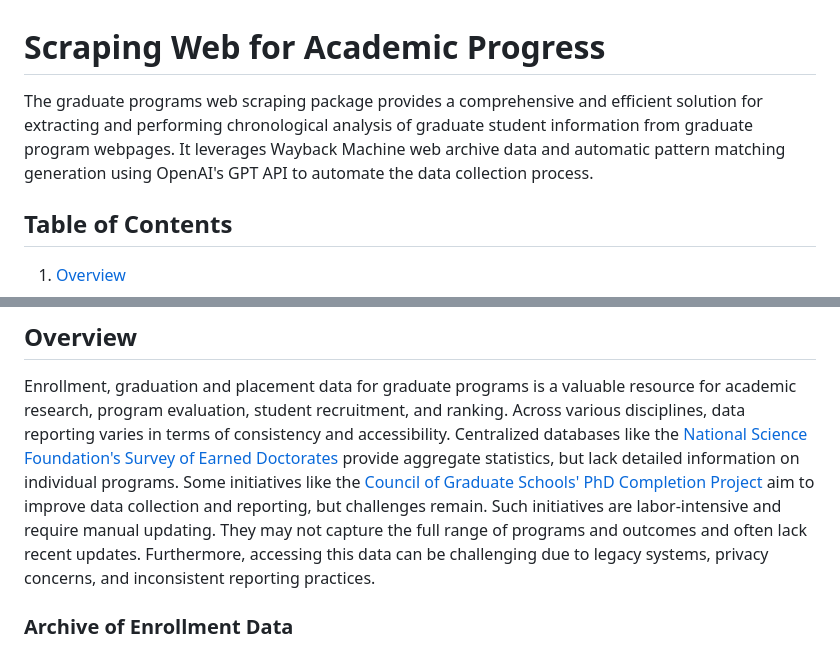
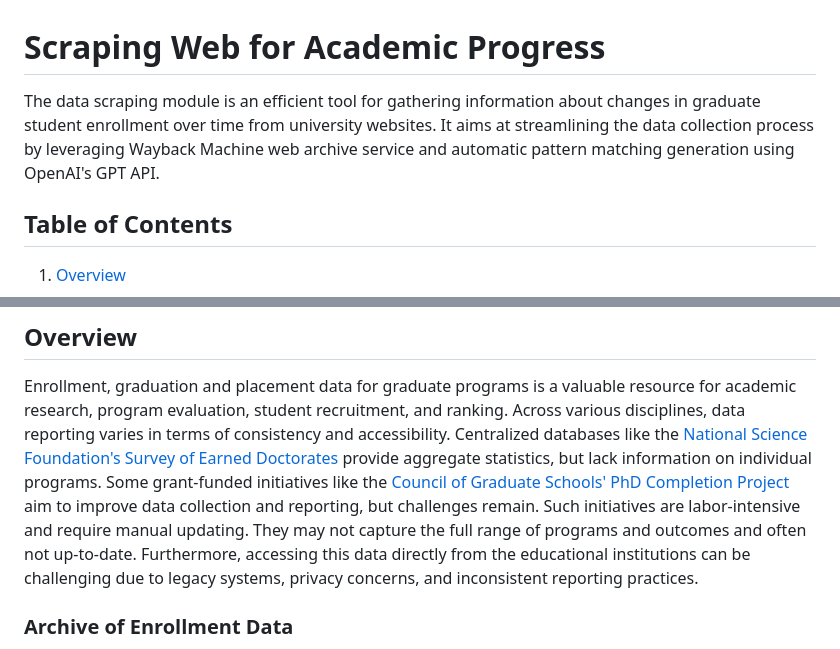
Before and after one commit to vladyslav-pauk/grad-stats, a Markdown page: docs/ScraperDocs.md, 2 parts joined by grey strips. GitHub-like rendering.

```diff
--- a/docs/ScraperDocs.md
+++ b/docs/ScraperDocs.md
@@ -1,7 +1,7 @@
 # Scraping Web for Academic Progress
 
-The graduate programs web scraping package provides a comprehensive and efficient solution for extracting and performing chronological analysis of graduate student information from graduate program webpages.
-It leverages Wayback Machine web archive data and automatic pattern matching generation using OpenAI's GPT API to automate the data collection process.
+The data scraping module is an efficient tool for gathering information about changes in graduate student enrollment over time from university websites.
+It aims at streamlining the data collection process by leveraging Wayback Machine web archive service and automatic pattern matching generation using OpenAI's GPT API.
 
 [//]: # (The PhD program scraping module addresses this challenge by automating the extraction of PhD student names from university web pages.)
 
@@ -45,11 +45,11 @@ It leverages Wayback Machine web archive data and automatic pattern matching gen
 
 Enrollment, graduation and placement data for graduate programs is a valuable resource for academic research, program evaluation, student recruitment, and ranking.
 Across various disciplines, data reporting varies in terms of consistency and accessibility.
-Centralized databases like the [National Science Foundation's Survey of Earned Doctorates](https://ncses.nsf.gov/surveys/earned-doctorates) provide aggregate statistics, but lack detailed information on individual programs.
-Some initiatives like the [Council of Graduate Schools' PhD Completion Project](https://cgsnet.org/data-insights/diversity-equity-inclusiveness/degree-completion/ph-d-completion-project) aim to improve data collection and reporting, but challenges remain.
+Centralized databases like the [National Science Foundation's Survey of Earned Doctorates](https://ncses.nsf.gov/surveys/earned-doctorates) provide aggregate statistics, but lack information on individual programs.
+Some grant-funded initiatives like the [Council of Graduate Schools' PhD Completion Project](https://cgsnet.org/data-insights/diversity-equity-inclusiveness/degree-completion/ph-d-completion-project) aim to improve data collection and reporting, but challenges remain.
 Such initiatives are labor-intensive and require manual updating.
-They may not capture the full range of programs and outcomes and often lack recent updates.
-Furthermore, accessing this data can be challenging due to legacy systems, privacy concerns, and inconsistent reporting practices.
+They may not capture the full range of programs and outcomes and often not up-to-date.
+Furthermore, accessing this data directly from the educational institutions can be challenging due to legacy systems, privacy concerns, and inconsistent reporting practices.
 
 ### Archive of Enrollment Data
 
```
Also changed, not shown: README.md (+11 -9 lines).
